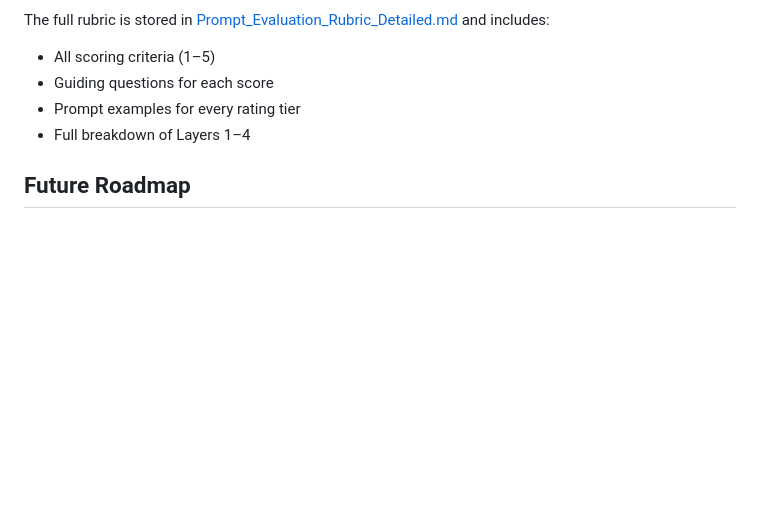
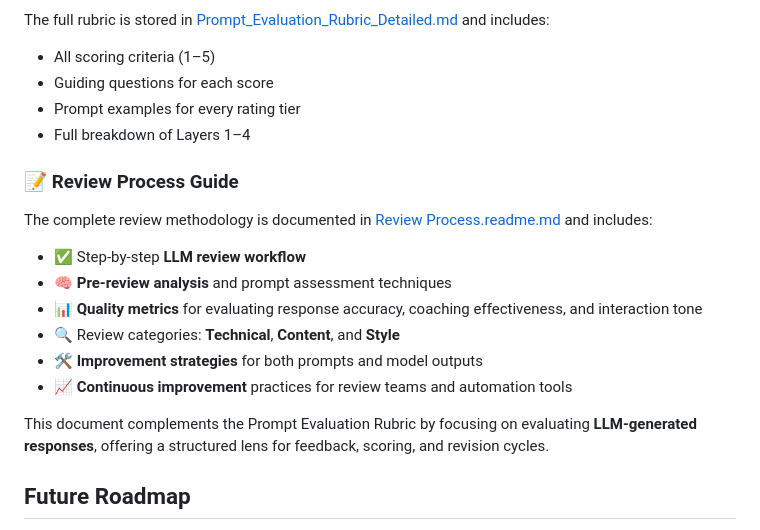
Before and after one commit to honeylouluzon/Prompt-Tutor, a Markdown page: README.md, the part around the change. Drawn GitHub-style; blank space fills up the shorter version.

```diff
--- a/README.md
+++ b/README.md
@@ -229,6 +229,19 @@ The full rubric is stored in [Prompt_Evaluation_Rubric_Detailed.md](./Prompt_Eva
 - Prompt examples for every rating tier
 - Full breakdown of Layers 1–4
 
+### 📝 Review Process Guide
+
+The complete review methodology is documented in [Review Process.readme.md](./Review%20Process.readme.md) and includes:
+
+- ✅ Step-by-step **LLM review workflow**
+- 🧠 **Pre-review analysis** and prompt assessment techniques
+- 📊 **Quality metrics** for evaluating response accuracy, coaching effectiveness, and interaction tone
+- 🔍 Review categories: **Technical**, **Content**, and **Style**
+- 🛠️ **Improvement strategies** for both prompts and model outputs
+- 📈 **Continuous improvement** practices for review teams and automation tools
+
+This document complements the Prompt Evaluation Rubric by focusing on evaluating **LLM-generated responses**, offering a structured lens for feedback, scoring, and revision cycles.
+
 ## Future Roadmap
 - **Enhanced Analytics:** Introduce detailed insights and visualizations to track user improvement.
 - **Collaborative Features:** Enable team-based prompt reviews and evaluations.
```
